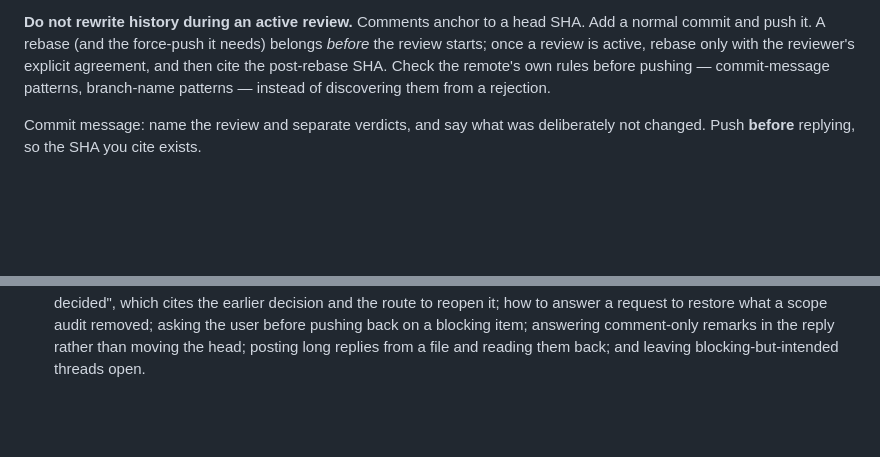
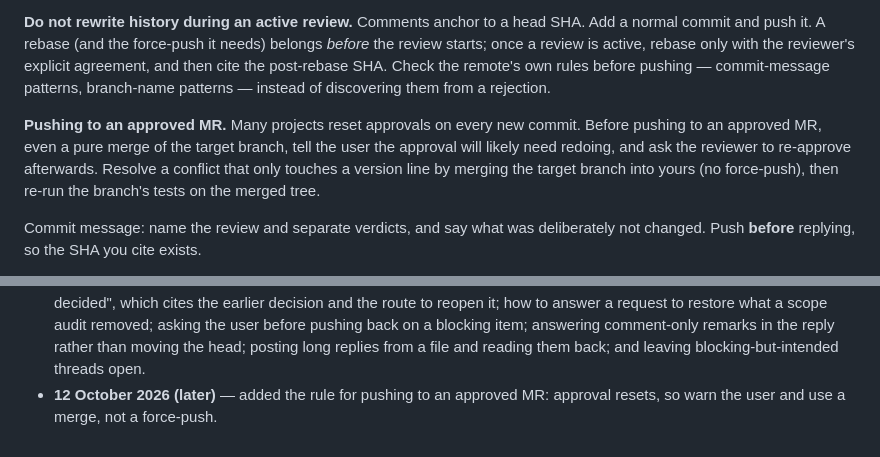
Before and after one commit to mudittiwari2000/agent-skills, a Markdown page: skills/mr-comment-resolution/SKILL.md, 2 parts joined by grey strips. Rendered like a GitHub page; blank space fills up the shorter version.

Commit message:
mr-comment-resolution: warn that pushing to an approved MR may reset approval

```diff
--- a/skills/mr-comment-resolution/SKILL.md
+++ b/skills/mr-comment-resolution/SKILL.md
@@ -164,6 +164,12 @@ reviewer's explicit agreement, and then cite the post-rebase SHA. Check the
 remote's own rules before pushing — commit-message patterns, branch-name patterns —
 instead of discovering them from a rejection.
 
+**Pushing to an approved MR.** Many projects reset approvals on every new commit.
+Before pushing to an approved MR, even a pure merge of the target branch, tell the
+user the approval will likely need redoing, and ask the reviewer to re-approve
+afterwards. Resolve a conflict that only touches a version line by merging the target
+branch into yours (no force-push), then re-run the branch's tests on the merged tree.
+
 Commit message: name the review and separate verdicts, and say what was deliberately
 not changed. Push **before** replying, so the SHA you cite exists.
 
@@ -286,3 +292,5 @@ A review round changes facts other people read. After the push:
   blocking item; answering comment-only remarks in the reply rather than moving the
   head; posting long replies from a file and reading them back; and leaving
   blocking-but-intended threads open.
+- **12 October 2026 (later)** — added the rule for pushing to an approved MR: approval
+  resets, so warn the user and use a merge, not a force-push.
```
